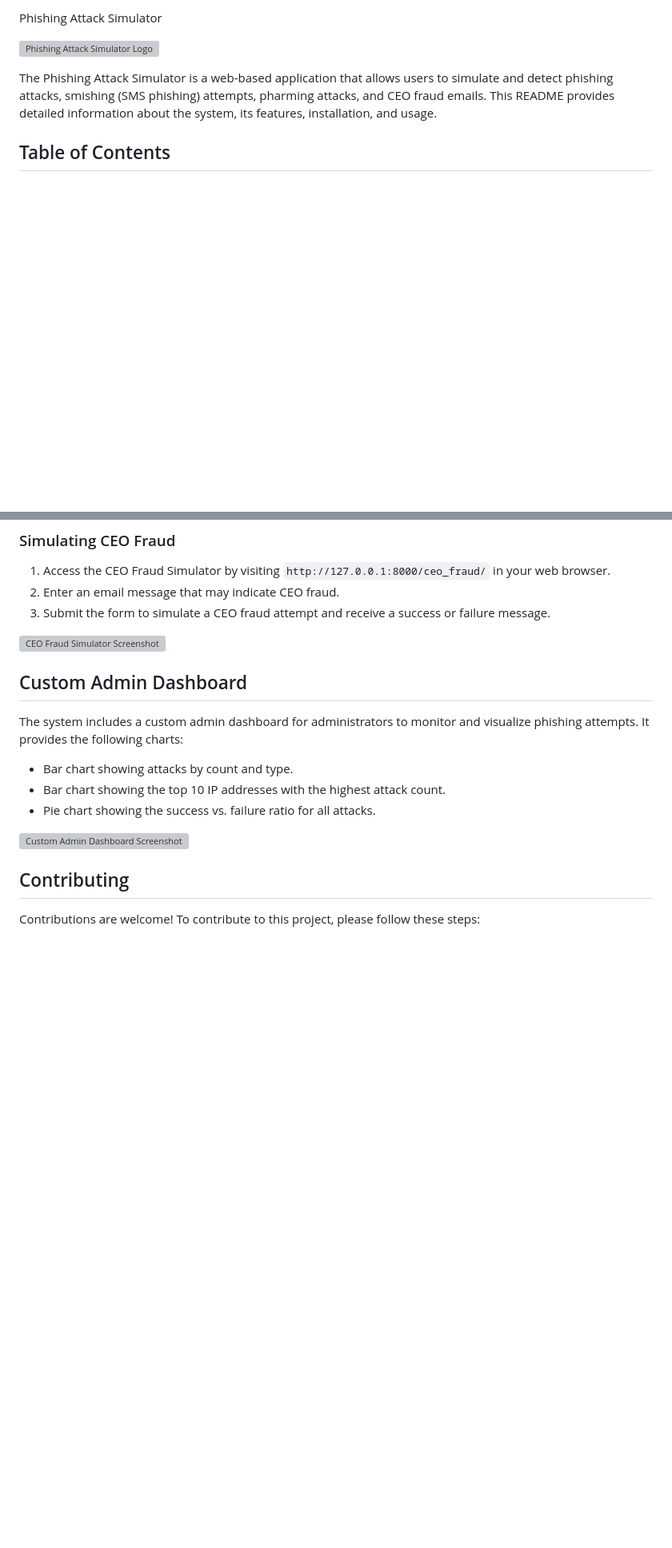
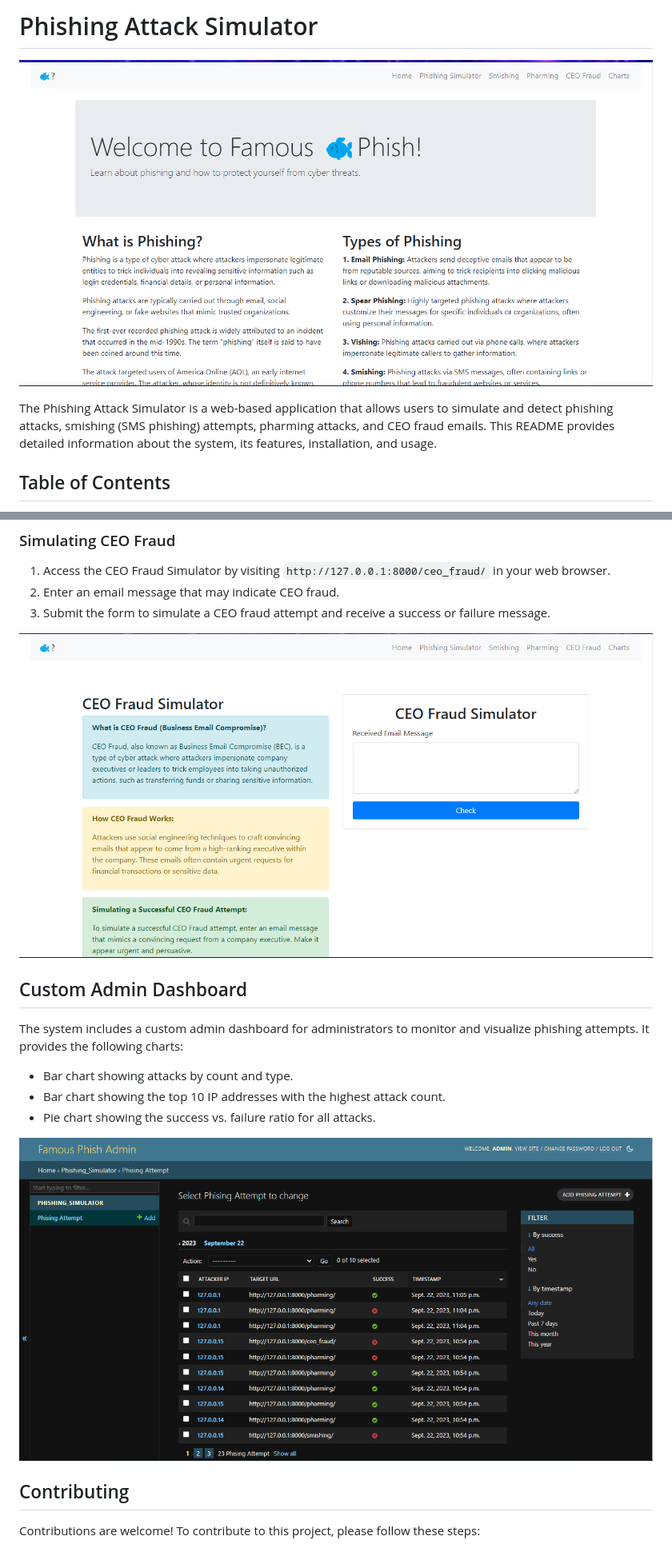
Before and after one commit to Levi-Chinecherem/famous-phish, a Markdown page: README.md, 2 parts joined by grey strips. Shown: that part at 80% size. GitHub-like rendering; blank space fills up the shorter version; grey boxes are pictures that could not be loaded.

```diff
--- a/README.md
+++ b/README.md
@@ -1,6 +1,6 @@
-Phishing Attack Simulator
+# Phishing Attack Simulator
 
-![Phishing Attack Simulator Logo](images/logo.png)
+![Phishing Attack Simulator Logo](https://github.com/Levi-Chinecherem/famous-phish/blob/main/OUTPUT/p1.png)
 
 The Phishing Attack Simulator is a web-based application that allows users to simulate and detect phishing attacks, smishing (SMS phishing) attempts, pharming attacks, and CEO fraud emails. This README provides detailed information about the system, its features, installation, and usage.
 
@@ -98,7 +98,7 @@ The system will be accessible at `http://127.0.0.1:8000/`.
 2. Enter an email message that may indicate CEO fraud.
 3. Submit the form to simulate a CEO fraud attempt and receive a success or failure message.
 
-![CEO Fraud Simulator Screenshot](images/ceo_fraud_simulator.png)
+![CEO Fraud Simulator Screenshot](https://github.com/Levi-Chinecherem/famous-phish/blob/main/OUTPUT/p5.png)
 
 ## Custom Admin Dashboard
 
@@ -108,7 +108,7 @@ The system includes a custom admin dashboard for administrators to monitor and v
 - Bar chart showing the top 10 IP addresses with the highest attack count.
 - Pie chart showing the success vs. failure ratio for all attacks.
 
-![Custom Admin Dashboard Screenshot](images/admin_dashboard.png)
+![Custom Admin Dashboard Screenshot](https://github.com/Levi-Chinecherem/famous-phish/blob/main/OUTPUT/admin.png)
 
 ## Contributing
 
```
Also changed, not shown: other parts of README.md (+4 -4 lines).
